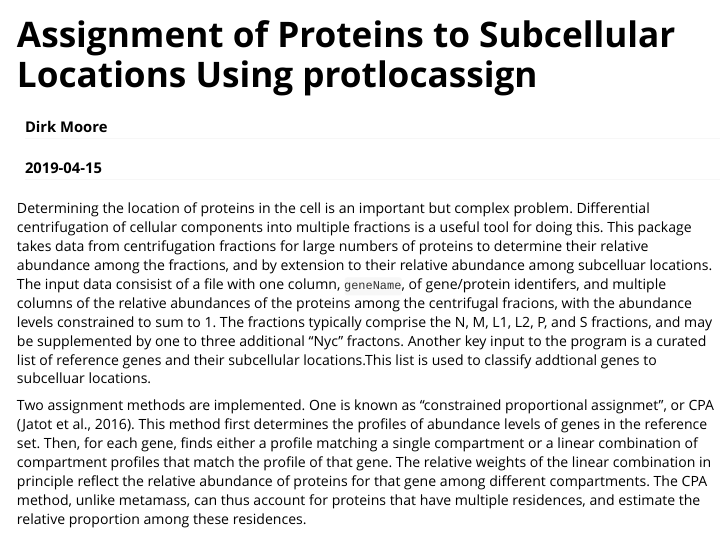
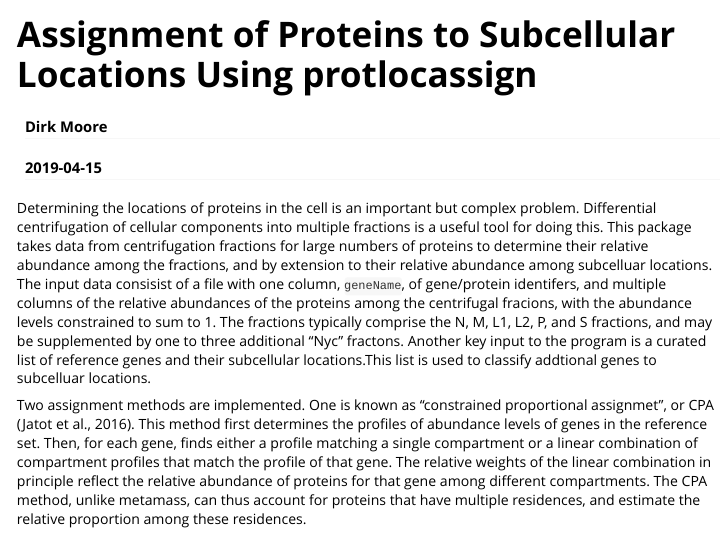
Before and after one commit to mooredf22/protlocassign0p1p1, an R Markdown document (vignettes/prolocassign-vignette.Rmd): the page in a window 1100 px wide, from its top. Rendered offline with R 4.5, knitr and Pandoc, with nearby package versions; some code elsewhere in the file could not run offline; long lines of code are wrapped.

Commit message:
slight change to vignette

````diff
--- a/vignettes/prolocassign-vignette.Rmd
+++ b/vignettes/prolocassign-vignette.Rmd
@@ -15,7 +15,7 @@ knitr::opts_chunk$set(
   comment = "#>"
 )
 ```
-Determining the location of proteins in the cell is an important but complex problem. Differential centrifugation of cellular components into multiple fractions is a useful tool for doing this. This package takes data from centrifugation fractions for large numbers of proteins to determine their relative abundance among the fractions, and by extension to their relative abundance among subcelluar locations. The input data consisist of a file with one column, `geneName`, of gene/protein identifers, and multiple columns of the relative abundances of the proteins among the centrifugal fracions, with the abundance levels constrained to sum to 1. The fractions typically comprise the N, M, L1, L2, P, and S fractions, and may be supplemented by one to three additional "Nyc" fractons. Another key input to the program is a curated list of reference genes and their subcellular locations.This list is used to classify addtional genes to subcelluar locations.
+Determining the locations of proteins in the cell is an important but complex problem. Differential centrifugation of cellular components into multiple fractions is a useful tool for doing this. This package takes data from centrifugation fractions for large numbers of proteins to determine their relative abundance among the fractions, and by extension to their relative abundance among subcelluar locations. The input data consisist of a file with one column, `geneName`, of gene/protein identifers, and multiple columns of the relative abundances of the proteins among the centrifugal fracions, with the abundance levels constrained to sum to 1. The fractions typically comprise the N, M, L1, L2, P, and S fractions, and may be supplemented by one to three additional "Nyc" fractons. Another key input to the program is a curated list of reference genes and their subcellular locations.This list is used to classify addtional genes to subcelluar locations.
 
 Two assignment methods are implemented. One is known as "constrained proportional assignmet", or CPA (Jatot et al., 2016). This method first determines the profiles of abundance levels of genes in the reference set. Then, for each gene, finds either a profile matching a single compartment or a linear combination of compartment profiles that match the profile of that gene. The relative weights of the linear combination in principle reflect the relative abundance of proteins for that gene among different compartments. The CPA method, unlike metamass, can thus account for proteins that have multiple residences, and estimate the relative proportion among these residences.
 
````
